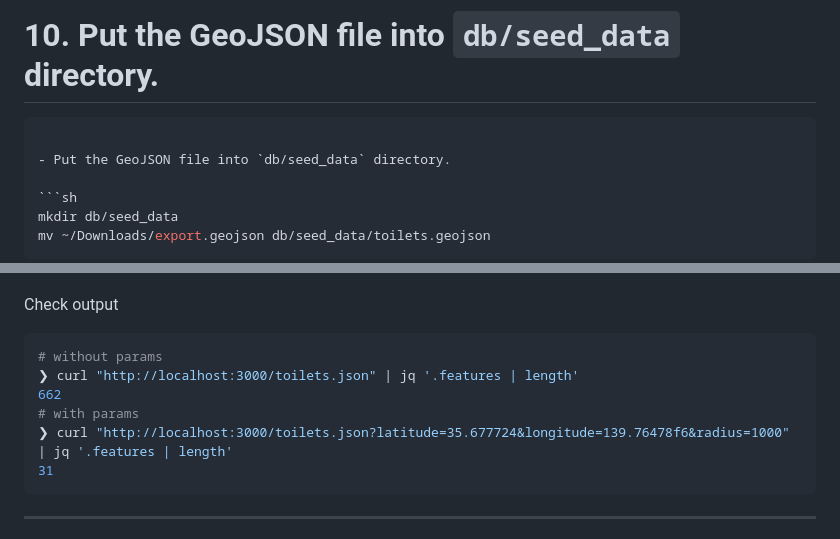
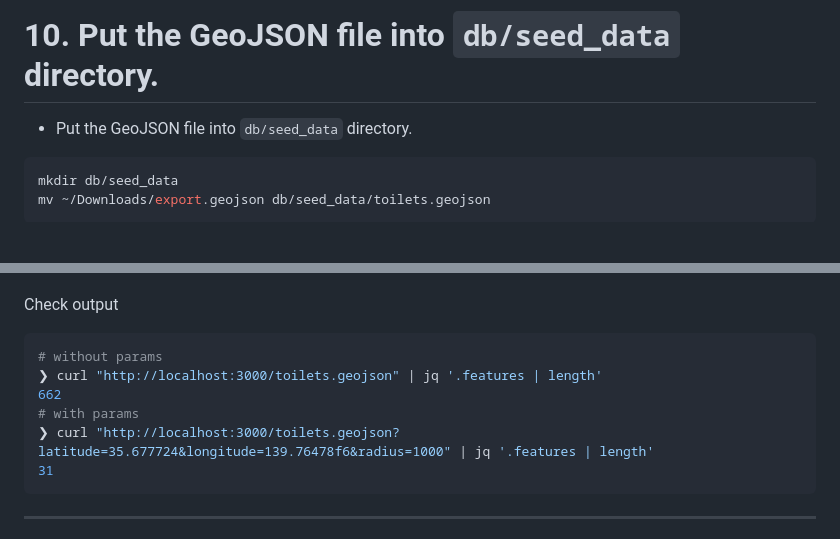
Before and after one commit to smellman/foss4g-asia-2023-rgeo, a Markdown page: foss4g-asia-2023-rgeo.md, 2 parts joined by grey strips. GitHub-like rendering; blank space fills up the shorter version.

Commit message:
fix typo

````diff
--- a/foss4g-asia-2023-rgeo.md
+++ b/foss4g-asia-2023-rgeo.md
@@ -585,8 +585,6 @@ out;
 
 # 10. Put the GeoJSON file into `db/seed_data` directory.
 
-```sh
-
 - Put the GeoJSON file into `db/seed_data` directory.
 
 ```sh
@@ -804,10 +802,10 @@ Check output
 
 ```sh
 # without params
-❯ curl "http://localhost:3000/toilets.json" | jq '.features | length'
+❯ curl "http://localhost:3000/toilets.geojson" | jq '.features | length'
 662
 # with params
-❯ curl "http://localhost:3000/toilets.json?latitude=35.677724&longitude=139.76478f6&radius=1000" | jq '.features | length'
+❯ curl "http://localhost:3000/toilets.geojson?latitude=35.677724&longitude=139.76478f6&radius=1000" | jq '.features | length'
 31
 ```
 
````
